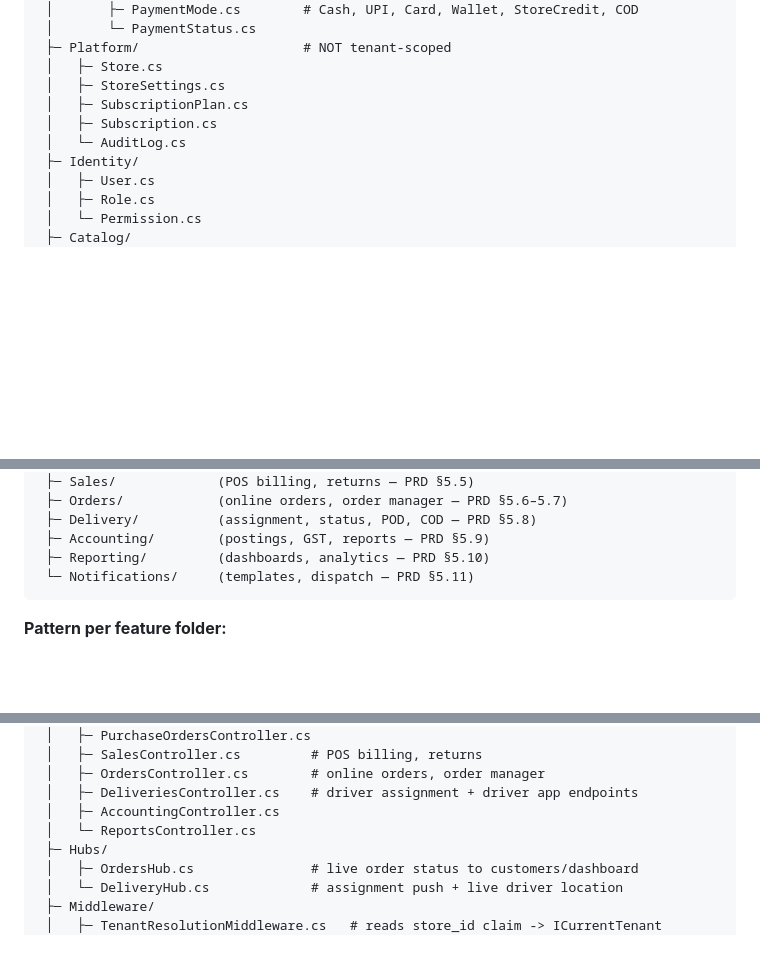
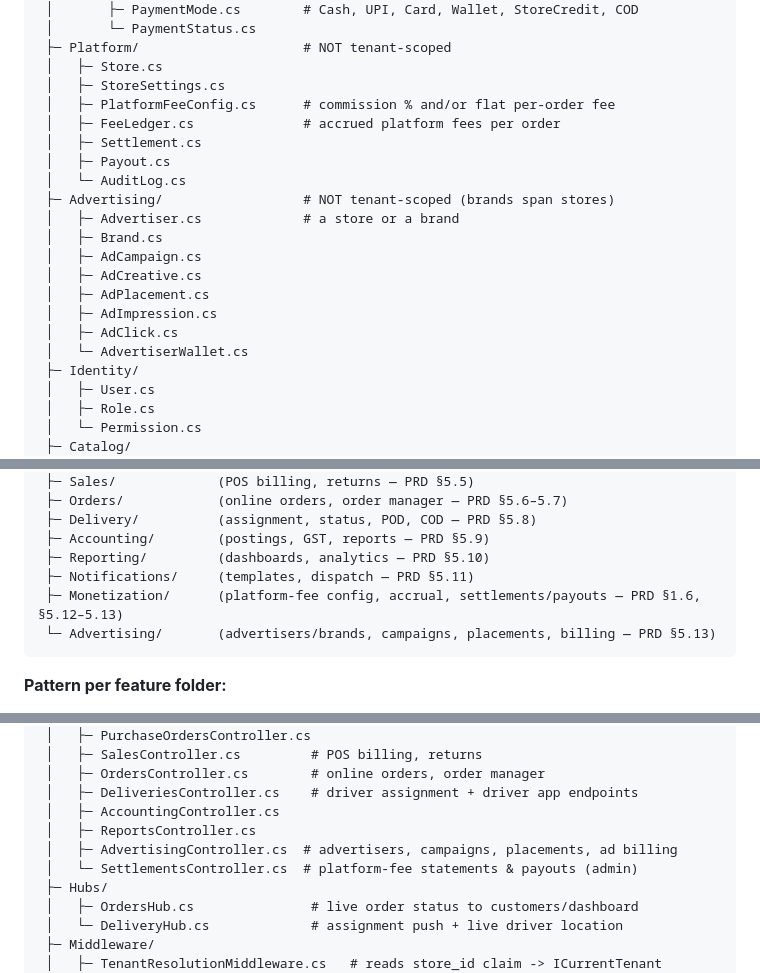
Before and after one commit to Illusio-Designs/KiranaManagement, a Markdown page: backend/STRUCTURE.md, 3 parts joined by grey strips. Drawn GitHub-style; blank space fills up the shorter version.

````diff
--- a/backend/STRUCTURE.md
+++ b/backend/STRUCTURE.md
@@ -50,9 +50,20 @@ Kirana.Domain/
  ├─ Platform/                     # NOT tenant-scoped
  │   ├─ Store.cs
  │   ├─ StoreSettings.cs
- │   ├─ SubscriptionPlan.cs
- │   ├─ Subscription.cs
+ │   ├─ PlatformFeeConfig.cs      # commission % and/or flat per-order fee
+ │   ├─ FeeLedger.cs              # accrued platform fees per order
+ │   ├─ Settlement.cs
+ │   ├─ Payout.cs
  │   └─ AuditLog.cs
+ ├─ Advertising/                  # NOT tenant-scoped (brands span stores)
+ │   ├─ Advertiser.cs             # a store or a brand
+ │   ├─ Brand.cs
+ │   ├─ AdCampaign.cs
+ │   ├─ AdCreative.cs
+ │   ├─ AdPlacement.cs
+ │   ├─ AdImpression.cs
+ │   ├─ AdClick.cs
+ │   └─ AdvertiserWallet.cs
  ├─ Identity/
  │   ├─ User.cs
  │   ├─ Role.cs
@@ -137,7 +148,9 @@ Kirana.Application/
  ├─ Delivery/          (assignment, status, POD, COD — PRD §5.8)
  ├─ Accounting/        (postings, GST, reports — PRD §5.9)
  ├─ Reporting/         (dashboards, analytics — PRD §5.10)
- └─ Notifications/     (templates, dispatch — PRD §5.11)
+ ├─ Notifications/     (templates, dispatch — PRD §5.11)
+ ├─ Monetization/      (platform-fee config, accrual, settlements/payouts — PRD §1.6, §5.12–5.13)
+ └─ Advertising/       (advertisers/brands, campaigns, placements, billing — PRD §5.13)
 ```
 
 **Pattern per feature folder:**
@@ -200,7 +213,9 @@ Kirana.Api/
  │   ├─ OrdersController.cs        # online orders, order manager
  │   ├─ DeliveriesController.cs    # driver assignment + driver app endpoints
  │   ├─ AccountingController.cs
- │   └─ ReportsController.cs
+ │   ├─ ReportsController.cs
+ │   ├─ AdvertisingController.cs  # advertisers, campaigns, placements, ad billing
+ │   └─ SettlementsController.cs  # platform-fee statements & payouts (admin)
  ├─ Hubs/
  │   ├─ OrdersHub.cs               # live order status to customers/dashboard
  │   └─ DeliveryHub.cs             # assignment push + live driver location
````
Also changed, not shown: docs/DEVELOPMENT.md (+1 -1 lines), docs/PRD.md (+61 -8 lines).
